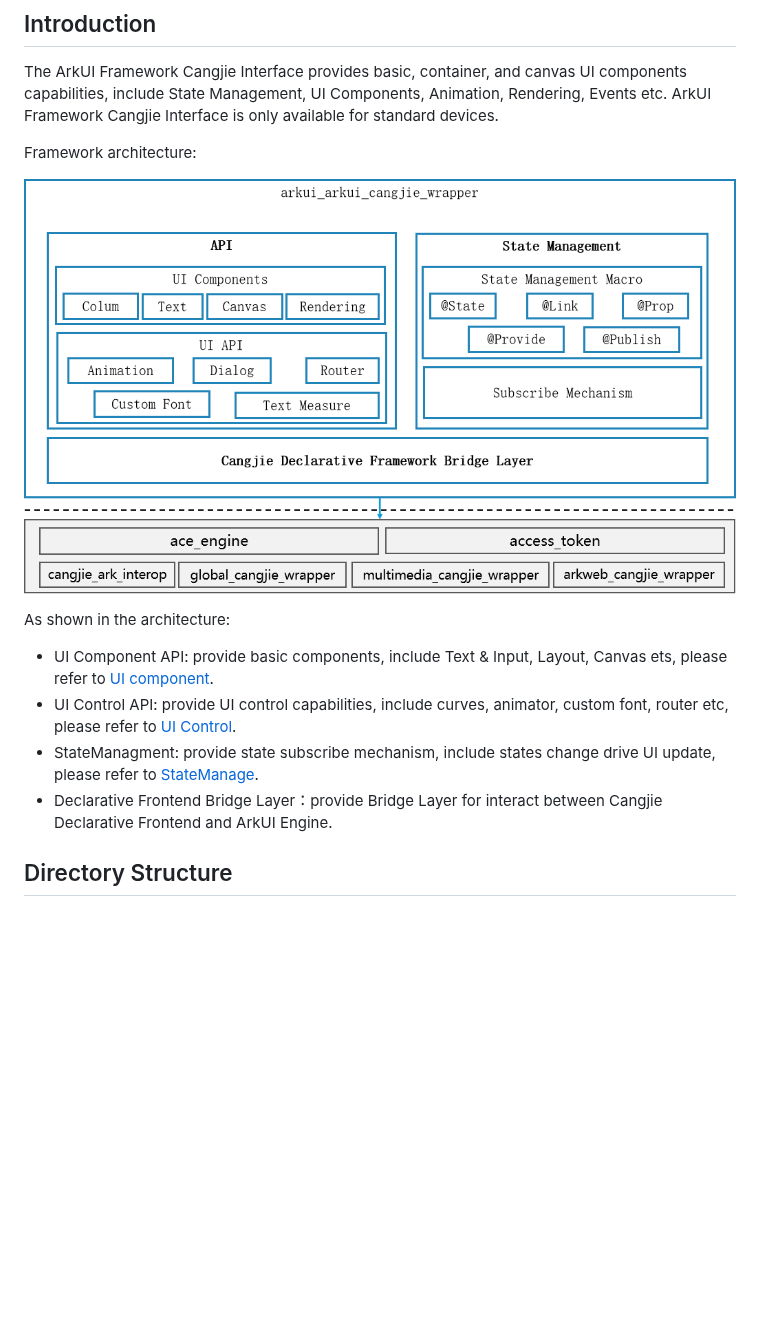
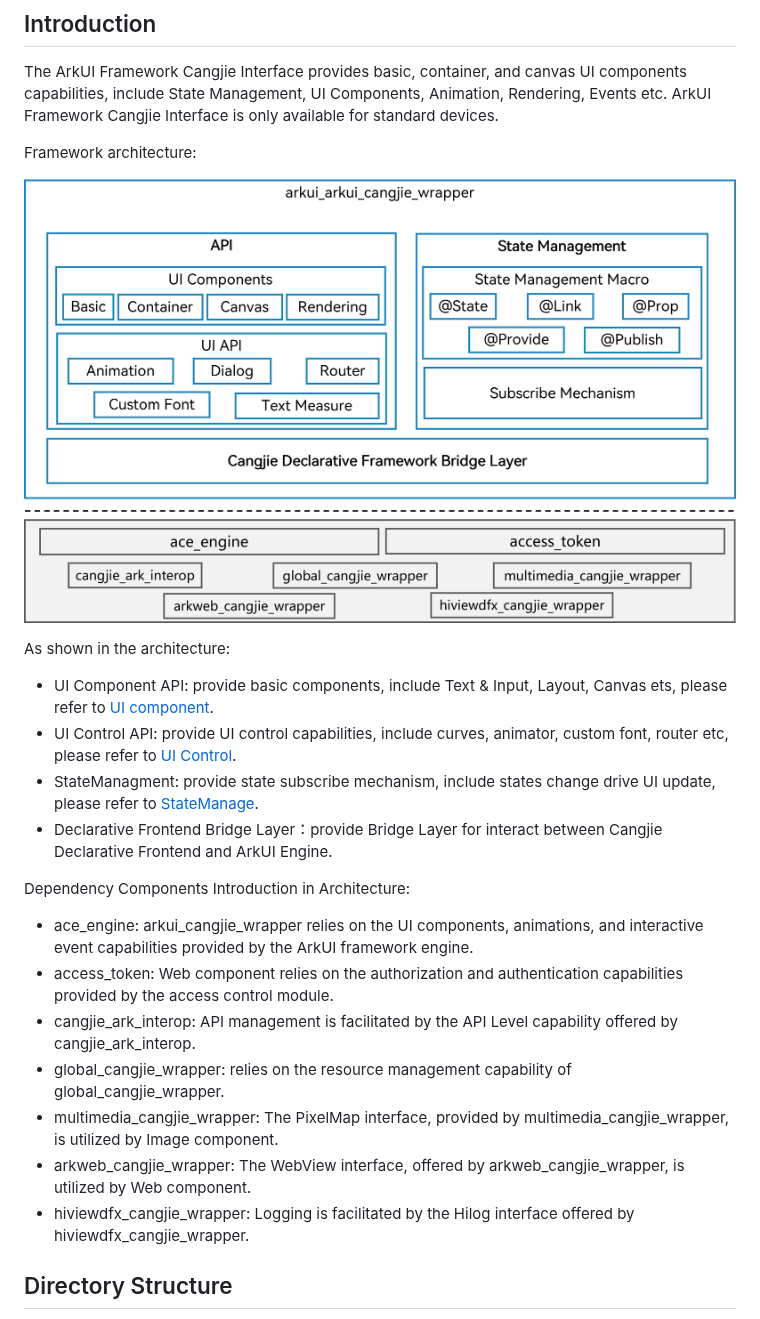
Before and after one commit to eclipse-oniro-mirrors/arkui_arkui_cangjie_wrapper, a Markdown page: README.md, the part around the change. GitHub-like rendering; pictures changed too: figures/arkui_arkui_cangjie_wrapper_en.png; blank space fills up the shorter version.

```diff
--- a/README.md
+++ b/README.md
@@ -21,6 +21,16 @@ As shown in the architecture:
 - UI Control API: provide UI control capabilities, include curves, animator, custom font, router etc, please refer to [UI Control](https://gitcode.com/openharmony-sig/arkcompiler_cangjie_ark_interop/blob/master/doc/API_Reference/source_en/arkui-cj/cj-universal-event-mouse.md).
 - StateManagment: provide state subscribe mechanism, include states change drive UI update, please refer to [StateManage](https://gitcode.com/openharmony-sig/arkcompiler_cangjie_ark_interop/blob/master/doc/API_Reference/source_zh_cn/arkui-cj/cj-state-rendering-componentstatemanagement.md).
 - Declarative Frontend Bridge Layer：provide Bridge Layer for interact between Cangjie Declarative Frontend and ArkUI Engine.
+
+Dependency Components Introduction in Architecture:
+
+- ace_engine: arkui_cangjie_wrapper relies on the UI components, animations, and interactive event capabilities provided by the ArkUI framework engine.
+- access_token: Web component relies on the authorization and authentication capabilities provided by the access control module.
+- cangjie_ark_interop: API management is facilitated by the API Level capability offered by cangjie_ark_interop.
+- global_cangjie_wrapper: relies on the resource management capability of global_cangjie_wrapper.
+- multimedia_cangjie_wrapper: The PixelMap interface, provided by multimedia_cangjie_wrapper, is utilized by Image component.
+- arkweb_cangjie_wrapper: The WebView interface, offered by arkweb_cangjie_wrapper, is utilized by Web component.
+- hiviewdfx_cangjie_wrapper: Logging is facilitated by the Hilog interface offered by hiviewdfx_cangjie_wrapper.
 
 ## Directory Structure<a name="section1791423143211"></a>
 
```
Also changed, not shown: README_zh.md (+9 -0 lines), figures/arkui_arkui_cangjie_wrapper.png, 1 other file.
